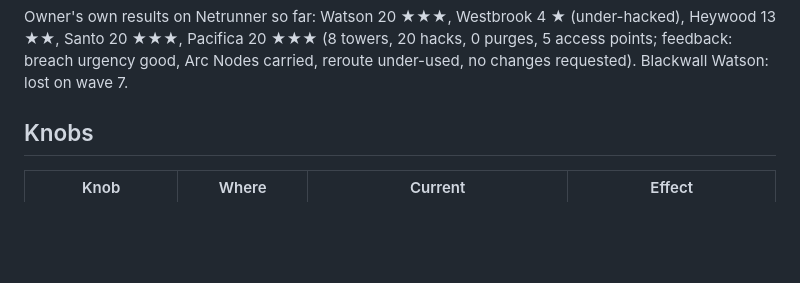
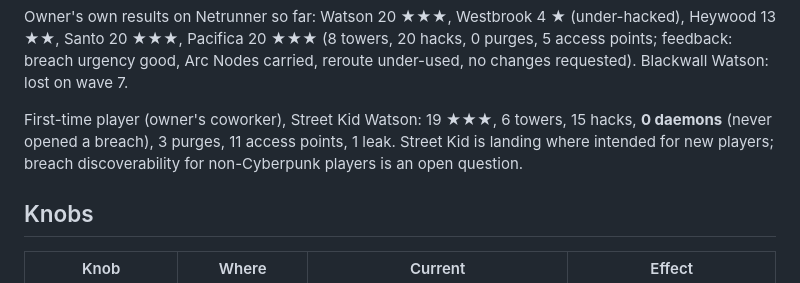
Before and after one commit to t3hprofit/towerdefense, a Markdown page: docs/BALANCE.md, the part around the change. Rendered like a GitHub page; blank space fills up the shorter version.

Commit message:
Log first external playtest (Street Kid, new player)
Co-Authored-By: Claude Fable 5.1 <noreply@anthropic.com>
Claude-Session: https://claude.ai/code/session_01A93gZBJizd1kxac88b8nJD

```diff
--- a/docs/BALANCE.md
+++ b/docs/BALANCE.md
@@ -40,6 +40,10 @@ Owner's own results on Netrunner so far: Watson 20 ★★★, Westbrook 4 ★ (u
 Heywood 13 ★★, Santo 20 ★★★, Pacifica 20 ★★★ (8 towers, 20 hacks, 0 purges, 5 access points;
 feedback: breach urgency good, Arc Nodes carried, reroute under-used, no changes requested).
 Blackwall Watson: lost on wave 7.
+
+First-time player (owner's coworker), Street Kid Watson: 19 ★★★, 6 towers, 15 hacks, **0 daemons**
+(never opened a breach), 3 purges, 11 access points, 1 leak. Street Kid is landing where intended for
+new players; breach discoverability for non-Cyberpunk players is an open question.
 
 ## Knobs
 
```
